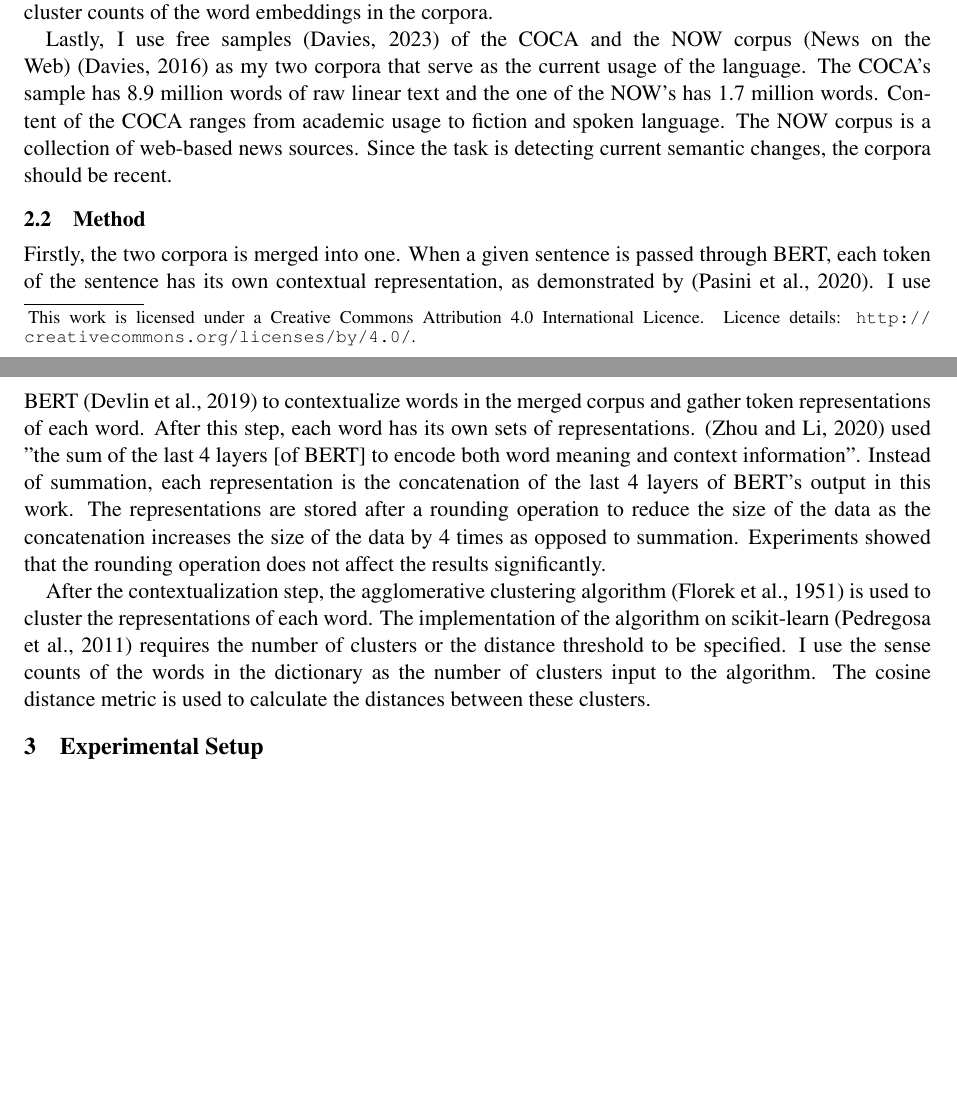
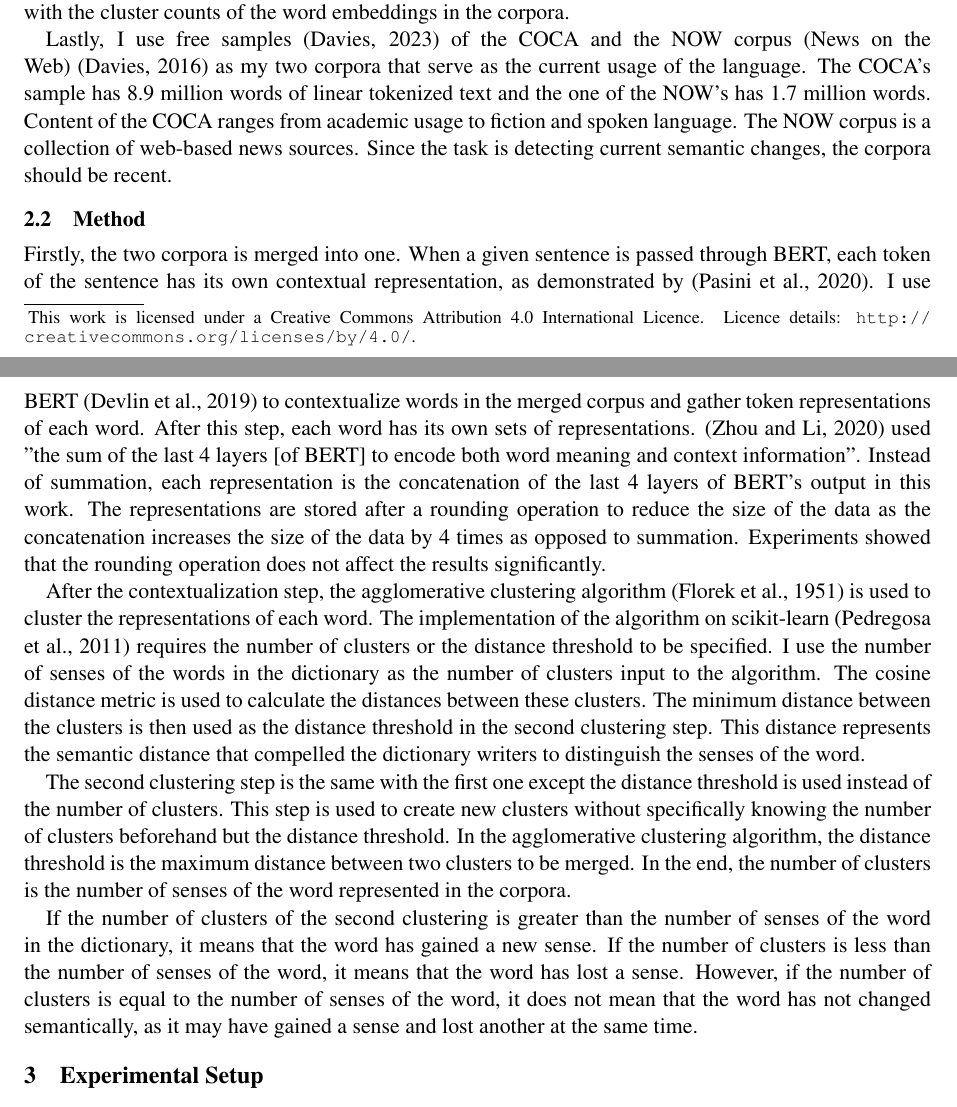
Before and after one commit to furkanakkurt1335/58t-app, a LaTeX paper (reports/paper/coling2020.tex): two parts of pages 1 and 2 of 2 before the commit and two parts of pages 1 and 2 of 3 after it, joined at a grey line, cut so that both start at the same text, the shorter picture padded with empty space. Compiled offline with pdfLaTeX.

Commit message:
update paper

```diff
--- a/reports/paper/coling2020.tex
+++ b/reports/paper/coling2020.tex
@@ -64,11 +64,11 @@ There are 2635 nouns in the list.
 
 Secondly, I use Merriam-Webster (MW)~\cite{mw-2023-dictionary} as my dictionary.
 Merriam-Webster is a well-known dictionary that is updated quite frequently.
-I have used its API~\cite{mw-2023-api} to get the sense counts of the words in my vocabulary.
-These counts serve two purposes: (1) to determine the semantic distance of the embeddings that is necessary for a sense distinction in dictionaries and (2) to, in the end, compare the sense counts of the words in the dictionary with the cluster counts of the word embeddings in the corpora.
+I have used its API~\cite{mw-2023-api} to get the number of senses of the words in my vocabulary.
+These counts serve two purposes: (1) to determine the semantic distance of the embeddings that is necessary for a sense distinction in dictionaries and (2) to, in the end, compare the number of senses of the words in the dictionary with the cluster counts of the word embeddings in the corpora.
 
 Lastly, I use free samples~\cite{corpus-data-2023-corpora} of the COCA and the NOW corpus (News on the Web)~\cite{english-corpora-2016-now} as my two corpora that serve as the current usage of the language.
-The COCA's sample has 8.9 million words of raw linear text and the one of the NOW's has 1.7 million words.
+The COCA's sample has 8.9 million words of linear tokenized text and the one of the NOW's has 1.7 million words.
 Content of the COCA ranges from academic usage to fiction and spoken language.
 The NOW corpus is a collection of web-based news sources.
 Since the task is detecting current semantic changes, the corpora should be recent.
@@ -86,8 +86,19 @@ Experiments showed that the rounding operation does not affect the results signi
 
 After the contextualization step, the agglomerative clustering algorithm~\cite{florek1951liaison} is used to cluster the representations of each word.
 The implementation of the algorithm on scikit-learn~\cite{scikit-learn} requires the number of clusters or the distance threshold to be specified.
-I use the sense counts of the words in the dictionary as the number of clusters input to the algorithm.
+I use the number of senses of the words in the dictionary as the number of clusters input to the algorithm.
 The cosine distance metric is used to calculate the distances between these clusters.
+The minimum distance between the clusters is then used as the distance threshold in the second clustering step.
+This distance represents the semantic distance that compelled the dictionary writers to distinguish the senses of the word.
+
+The second clustering step is the same with the first one except the distance threshold is used instead of the number of clusters.
+This step is used to create new clusters without specifically knowing the number of clusters beforehand but the distance threshold.
+In the agglomerative clustering algorithm, the distance threshold is the maximum distance between two clusters to be merged.
+In the end, the number of clusters is the number of senses of the word represented in the corpora.
+
+If the number of clusters of the second clustering is greater than the number of senses of the word in the dictionary, it means that the word has gained a new sense.
+If the number of clusters is less than the number of senses of the word, it means that the word has lost a sense.
+However, if the number of clusters is equal to the number of senses of the word, it does not mean that the word has not changed semantically, as it may have gained a sense and lost another at the same time.
 
 \section{Experimental Setup}
 
```
